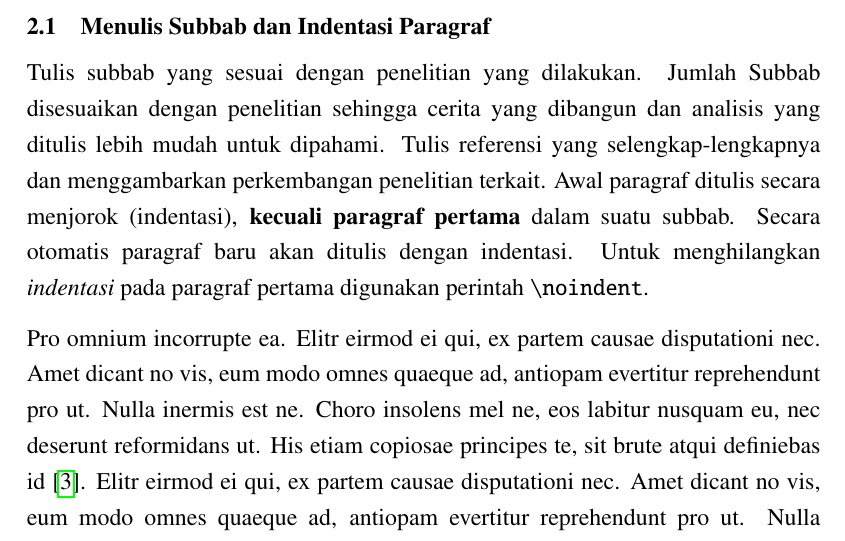
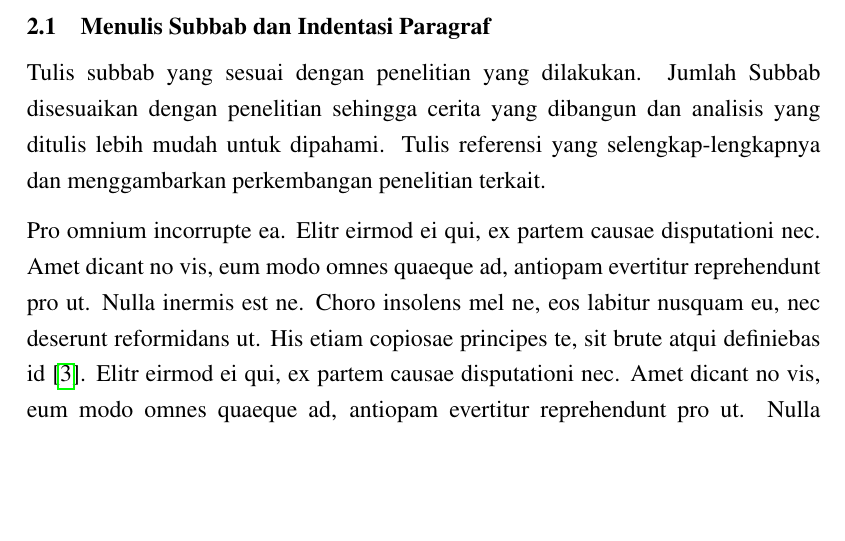
Before and after one commit to diwahsap/template-ta-sd-itera, a LaTeX thesis (main.tex, which reads bab/2-tinjauan-pustaka.tex): part of page 17 of 36 before the commit and part of page 17 of 35 after it, cut so that both start at the same text, the shorter picture padded with empty space. Compiled offline with pdfLaTeX.

Commit message:
Docs: Update 2-tinjauan-pustaka.tex

```diff
--- a/bab/2-tinjauan-pustaka.tex
+++ b/bab/2-tinjauan-pustaka.tex
@@ -4,7 +4,7 @@
 
 
 \section{Menulis Subbab dan Indentasi Paragraf}
-Tulis subbab yang sesuai dengan penelitian yang dilakukan. Jumlah Subbab disesuaikan dengan penelitian sehingga cerita yang dibangun dan analisis yang ditulis lebih mudah untuk dipahami. Tulis referensi yang selengkap-lengkapnya dan menggambarkan perkembangan penelitian terkait. Awal paragraf ditulis secara menjorok (indentasi), \textbf{kecuali paragraf pertama} dalam suatu subbab. Secara otomatis paragraf baru akan ditulis dengan indentasi. Untuk menghilangkan \textit{indentasi} pada paragraf pertama digunakan perintah \verb!\noindent!.
+Tulis subbab yang sesuai dengan penelitian yang dilakukan. Jumlah Subbab disesuaikan dengan penelitian sehingga cerita yang dibangun dan analisis yang ditulis lebih mudah untuk dipahami. Tulis referensi yang selengkap-lengkapnya dan menggambarkan perkembangan penelitian terkait.
 
 Pro omnium incorrupte ea. Elitr eirmod ei qui, ex partem causae disputationi nec. Amet dicant no vis, eum modo omnes quaeque ad, antiopam evertitur reprehendunt pro ut. Nulla inermis est ne. Choro insolens mel ne, eos labitur nusquam eu, nec deserunt reformidans ut. His etiam copiosae principes te, sit brute atqui definiebas id \cite{mumpuni_future_2018}. Elitr eirmod ei qui, ex partem causae disputationi nec. Amet dicant no vis, eum modo omnes quaeque ad, antiopam evertitur reprehendunt pro ut. Nulla inermis est ne. Choro insolens mel ne, eos labitur nusquam eu, nec deserunt reformidans ut. His etiam copiosae principes te, sit brute atqui definiebas id.
 
```
